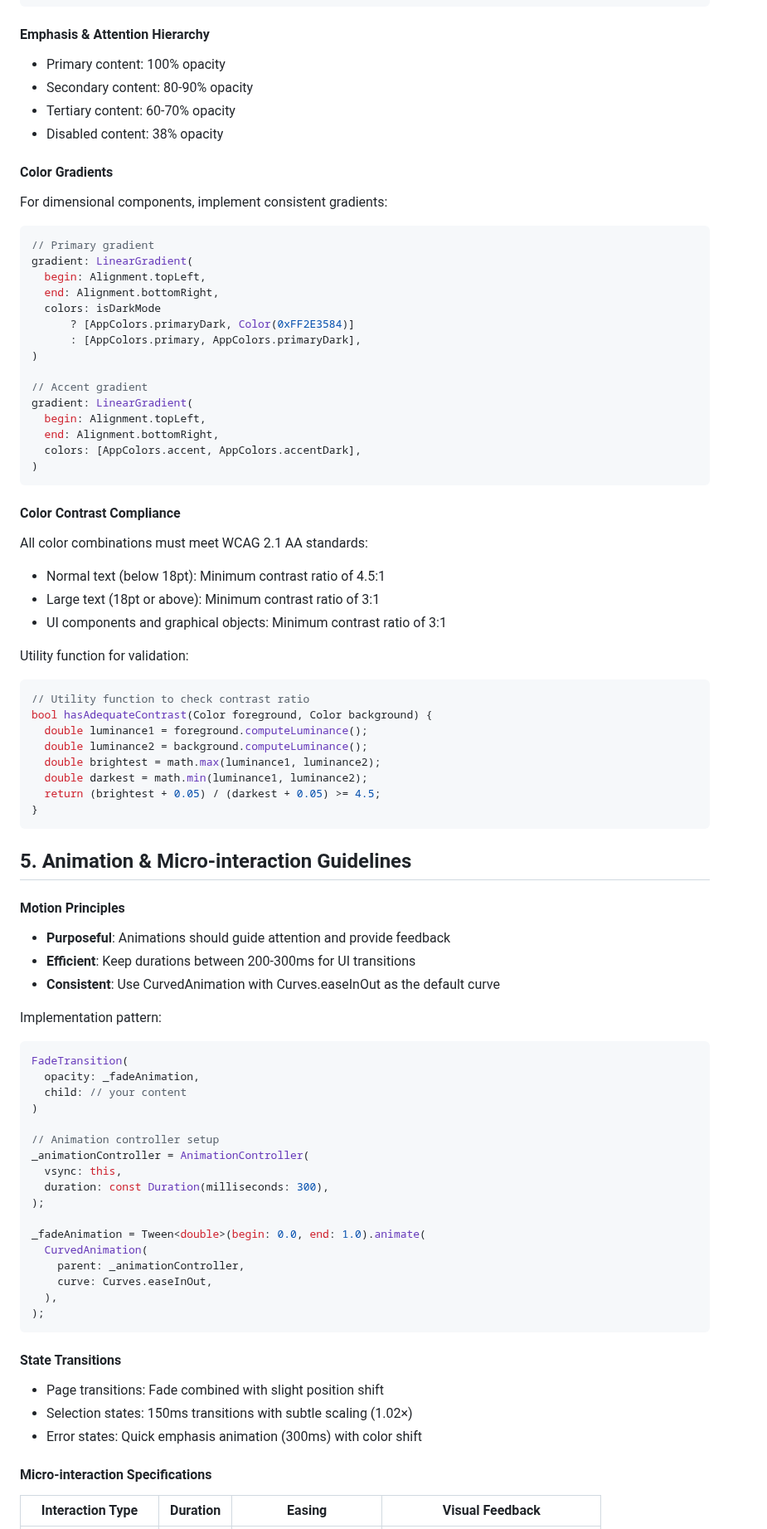
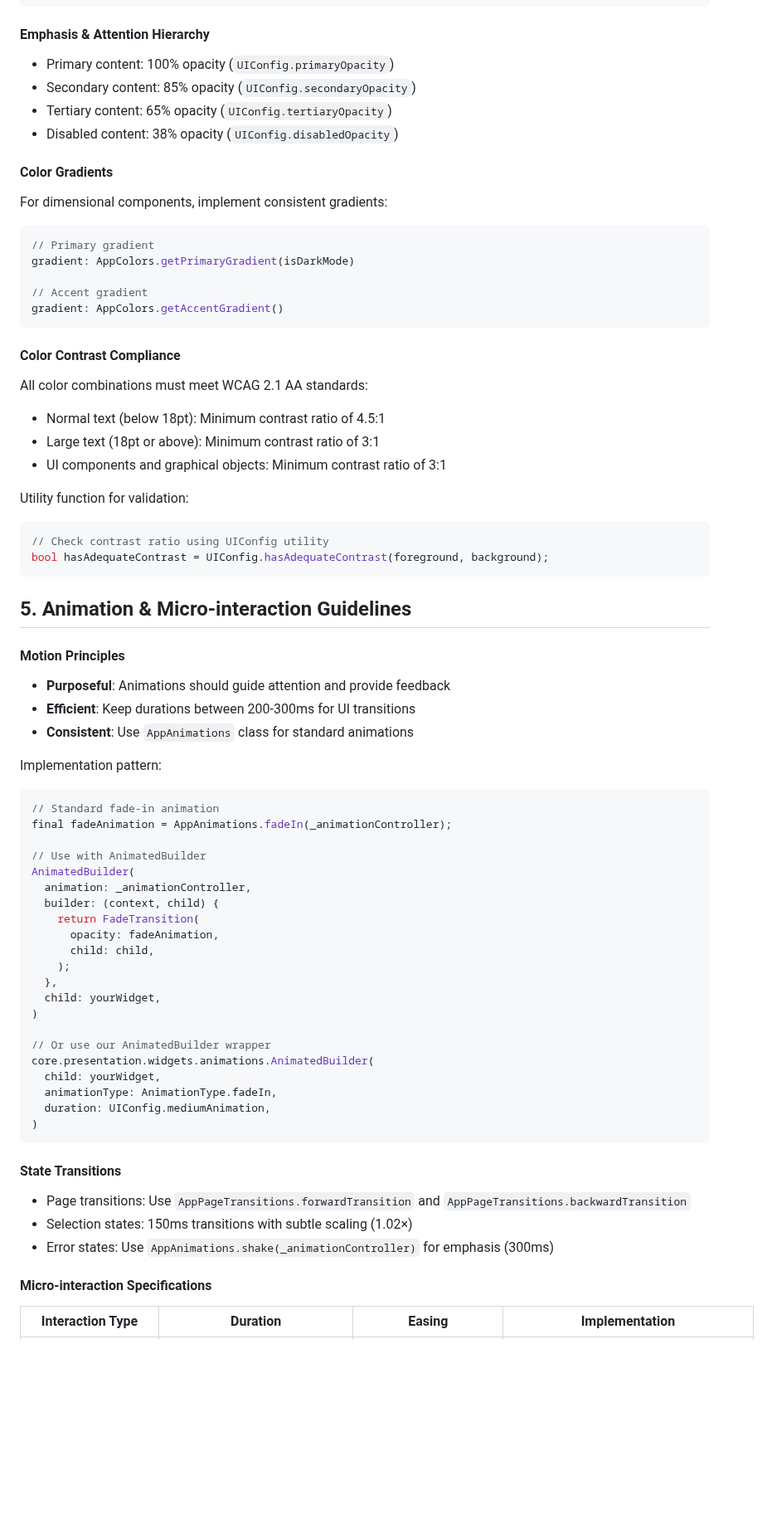
Before and after one commit to dungken/speaking_english_with_ai_app, a Markdown page: rule/design_system.md, the part around one of its changes. Shown at 83% size. GitHub-like rendering; blank space fills up the shorter version.

Commit message:
Update design rules document for project

````diff
--- a/rule/design_system.md
+++ b/rule/design_system.md
@@ -282,10 +252,10 @@ color: AppColors.getCefrLevelColor(level)
 ```
 
 #### Emphasis & Attention Hierarchy
-- Primary content: 100% opacity
-- Secondary content: 80-90% opacity
-- Tertiary content: 60-70% opacity
-- Disabled content: 38% opacity
+- Primary content: 100% opacity (`UIConfig.primaryOpacity`)
+- Secondary content: 85% opacity (`UIConfig.secondaryOpacity`)
+- Tertiary content: 65% opacity (`UIConfig.tertiaryOpacity`)
+- Disabled content: 38% opacity (`UIConfig.disabledOpacity`)
 
 #### Color Gradients
 
@@ -293,20 +263,10 @@ For dimensional components, implement consistent gradients:
 
 ```dart
 // Primary gradient
-gradient: LinearGradient(
-  begin: Alignment.topLeft,
-  end: Alignment.bottomRight,
-  colors: isDarkMode
-      ? [AppColors.primaryDark, Color(0xFF2E3584)]
-      : [AppColors.primary, AppColors.primaryDark],
-)
+gradient: AppColors.getPrimaryGradient(isDarkMode)
 
 // Accent gradient
-gradient: LinearGradient(
-  begin: Alignment.topLeft,
-  end: Alignment.bottomRight,
-  colors: [AppColors.accent, AppColors.accentDark],
-)
+gradient: AppColors.getAccentGradient()
 ```
 
 #### Color Contrast Compliance
@@ -318,14 +278,8 @@ All color combinations must meet WCAG 2.1 AA standards:
 
 Utility function for validation:
 ```dart
-// Utility function to check contrast ratio
-bool hasAdequateContrast(Color foreground, Color background) {
-  double luminance1 = foreground.computeLuminance();
-  double luminance2 = background.computeLuminance();
-  double brightest = math.max(luminance1, luminance2);
-  double darkest = math.min(luminance1, luminance2);
-  return (brightest + 0.05) / (darkest + 0.05) >= 4.5;
-}
+// Check contrast ratio using UIConfig utility
+bool hasAdequateContrast = UIConfig.hasAdequateContrast(foreground, background);
 ```
 
 ## 5. Animation & Micro-interaction Guidelines
@@ -333,35 +287,39 @@ bool hasAdequateContrast(Color foreground, Color background) {
 #### Motion Principles
 - **Purposeful**: Animations should guide attention and provide feedback
 - **Efficient**: Keep durations between 200-300ms for UI transitions
-- **Consistent**: Use CurvedAnimation with Curves.easeInOut as the default curve
+- **Consistent**: Use `AppAnimations` class for standard animations
 
 Implementation pattern:
 ```dart
-FadeTransition(
-  opacity: _fadeAnimation,
-  child: // your content
+// Standard fade-in animation
+final fadeAnimation = AppAnimations.fadeIn(_animationController);
+
+// Use with AnimatedBuilder
+AnimatedBuilder(
+  animation: _animationController,
+  builder: (context, child) {
+    return FadeTransition(
+      opacity: fadeAnimation,
+      child: child,
+    );
+  },
+  child: yourWidget,
 )
 
-// Animation controller setup
-_animationController = AnimationController(
-  vsync: this,
-  duration: const Duration(milliseconds: 300),
-);
-
-_fadeAnimation = Tween<double>(begin: 0.0, end: 1.0).animate(
-  CurvedAnimation(
-    parent: _animationController,
-    curve: Curves.easeInOut,
-  ),
-);
+// Or use our AnimatedBuilder wrapper
+core.presentation.widgets.animations.AnimatedBuilder(
+  child: yourWidget,
+  animationType: AnimationType.fadeIn,
+  duration: UIConfig.mediumAnimation,
+)
 ```
 
 #### State Transitions
-- Page transitions: Fade combined with slight position shift
+- Page transitions: Use `AppPageTransitions.forwardTransition` and `AppPageTransitions.backwardTransition`
 - Selection states: 150ms transitions with subtle scaling (1.02×)
-- Error states: Quick emphasis animation (300ms) with color shift
+- Error states: Use `AppAnimations.shake(_animationController)` for emphasis (300ms)
 
 #### Micro-interaction Specifications
 
-| Interaction Type | Duration | Easing | Visual Feedback |
+| Interaction Type | Duration | Easing | Implementation |
 |------------------|----------|--------|----------------|
````
Also changed, not shown: other parts of rule/design_system.md (+179 -209 lines).
